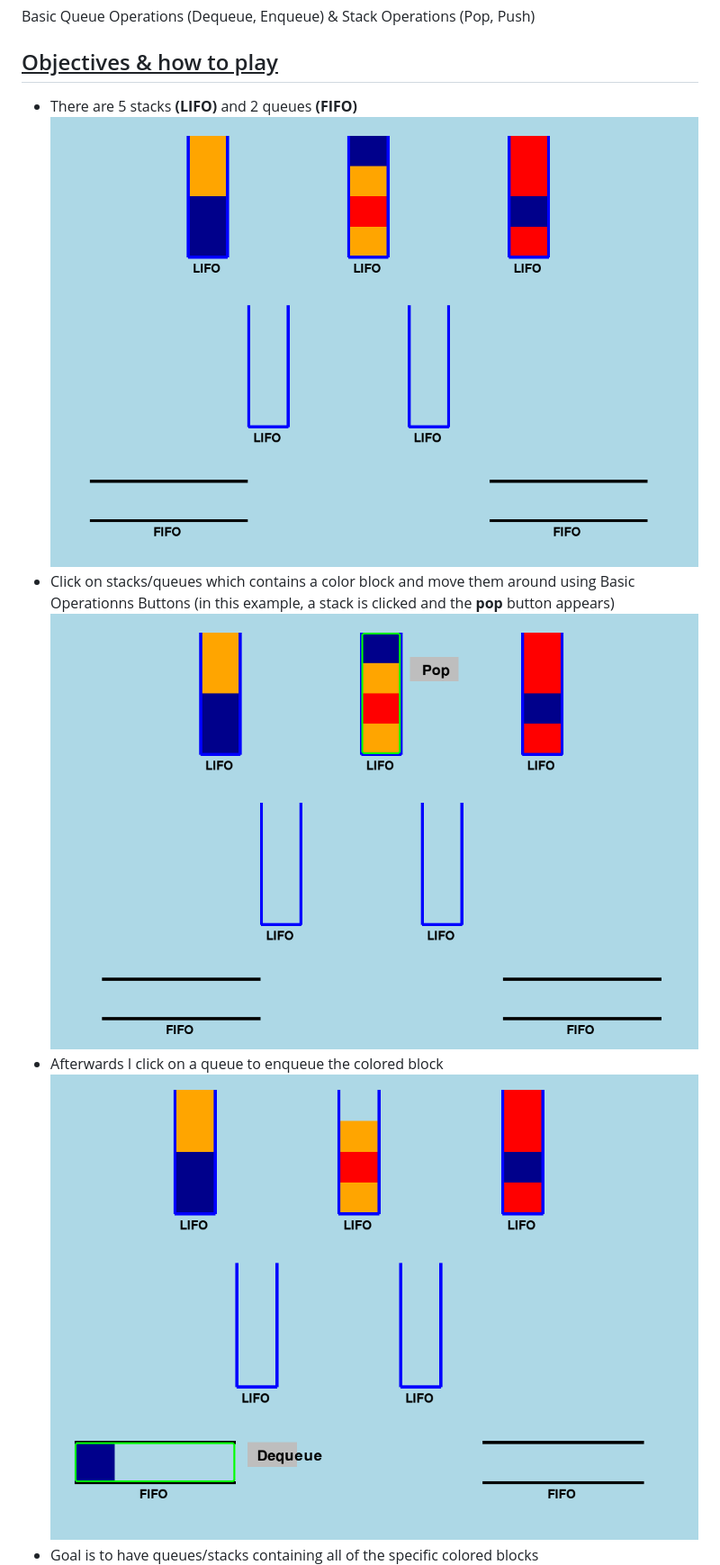
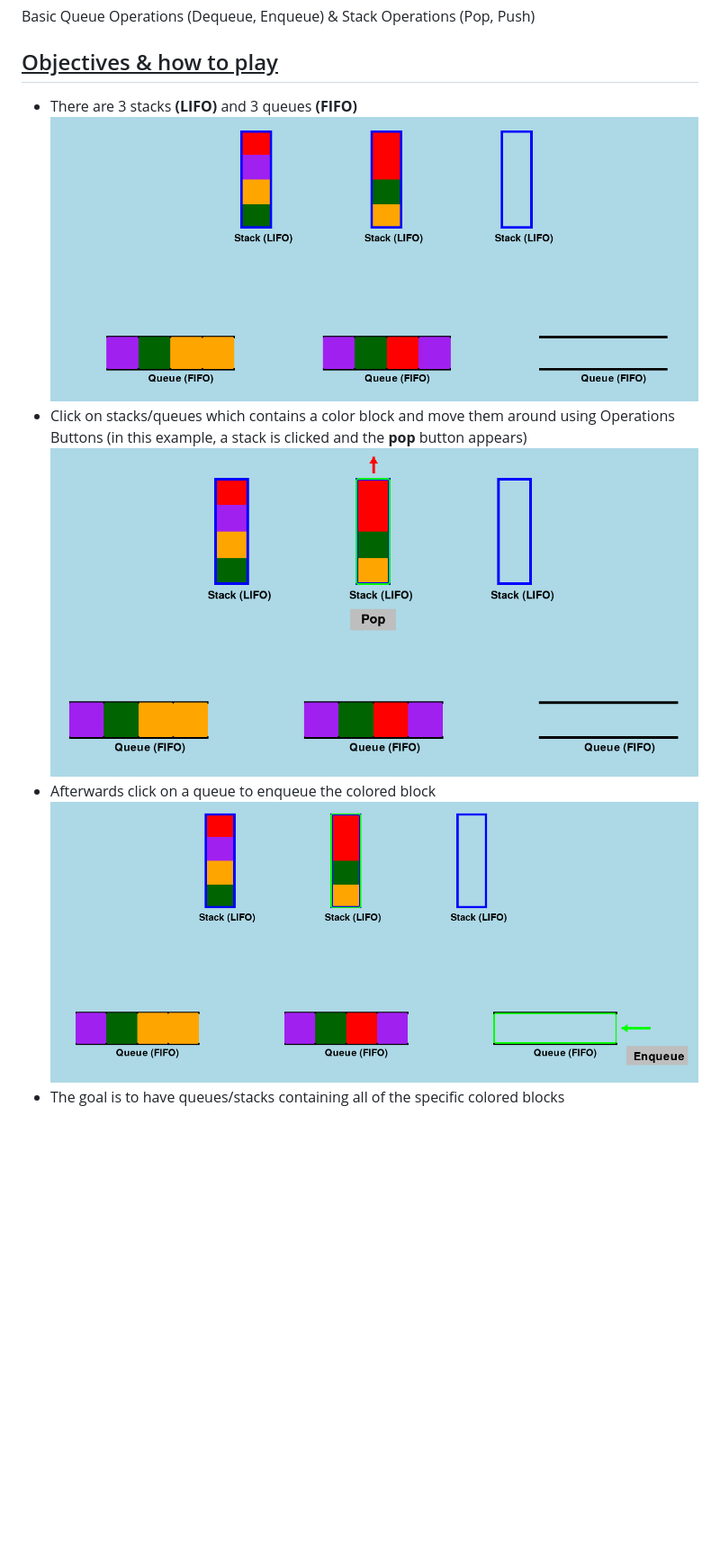
Before and after one commit to scepticfire/FYP-Water-Sorting-Game, a Markdown page: README.md, the part around the change. Shown at 90% size. GitHub-like rendering; pictures changed too: images/enqueued.png, images/pop example.png, images/starting screen.png; blank space fills up the shorter version.

Commit message:
updated page

```diff
--- a/README.md
+++ b/README.md
@@ -6,14 +6,14 @@ Basic Queue Operations (Dequeue, Enqueue) &
 Stack Operations (Pop, Push)
 
 ## <u>Objectives & how to play</u>
-- There are 5 stacks <b>(LIFO)</b> and 2 queues <b>(FIFO)</b>
+- There are 3 stacks <b>(LIFO)</b> and 3 queues <b>(FIFO)</b>
 ![alt text](<images/starting screen.png>)
-- Click on stacks/queues which contains a color block and move them around using Basic Operationns Buttons
+- Click on stacks/queues which contains a color block and move them around using Operations Buttons
 (in this example, a stack is clicked and the <b>pop</b> button appears)
 ![alt text](<images/pop example.png>)
-- Afterwards I click on a queue to enqueue the colored block
+- Afterwards click on a queue to enqueue the colored block
 ![alt text](images/enqueued.png)
-- Goal is to have queues/stacks containing all of the specific colored blocks
+- The goal is to have queues/stacks containing all of the specific colored blocks
 ![alt text](<images/victory screen.png>)
 
 
```
Also changed, not shown: images/victory screen.png.
